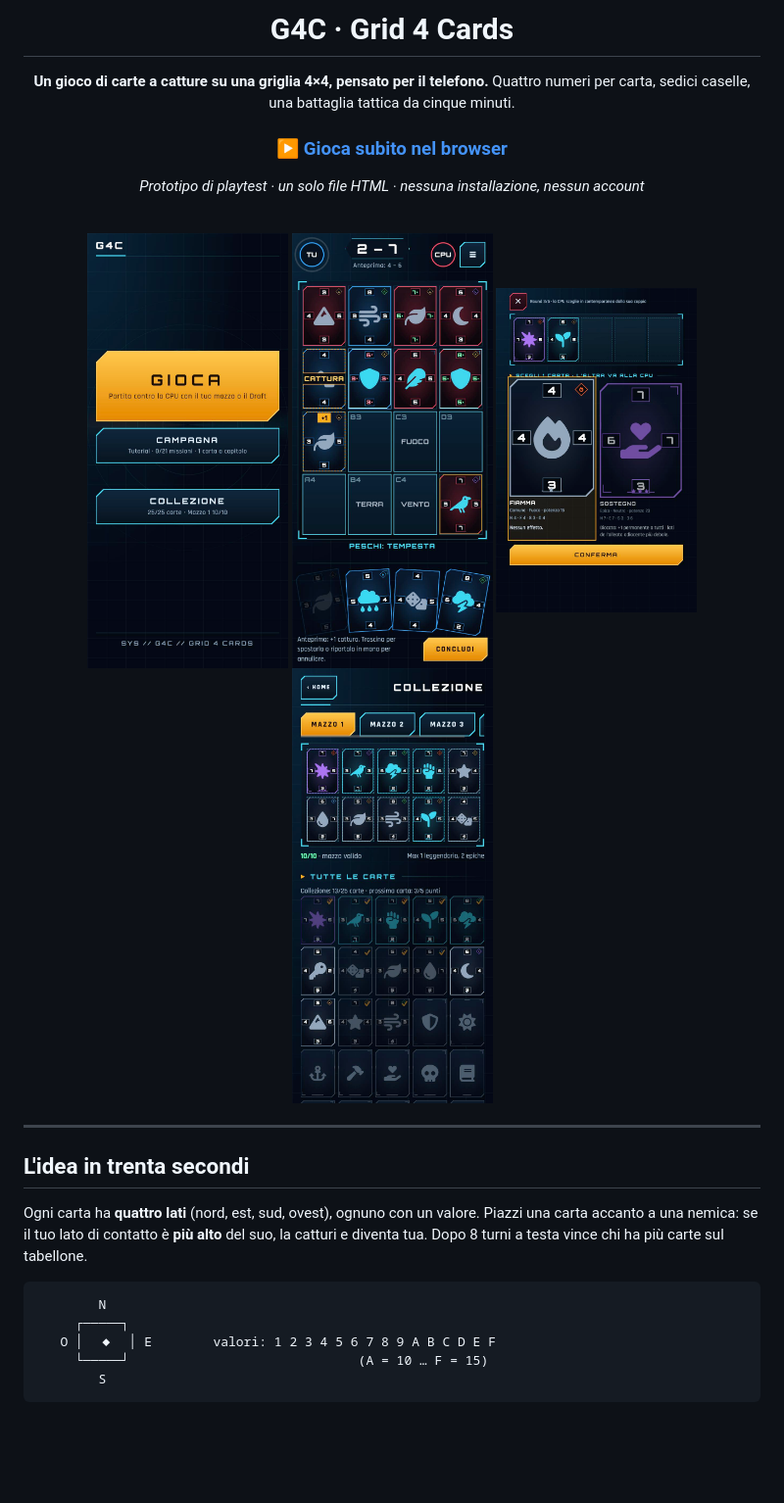
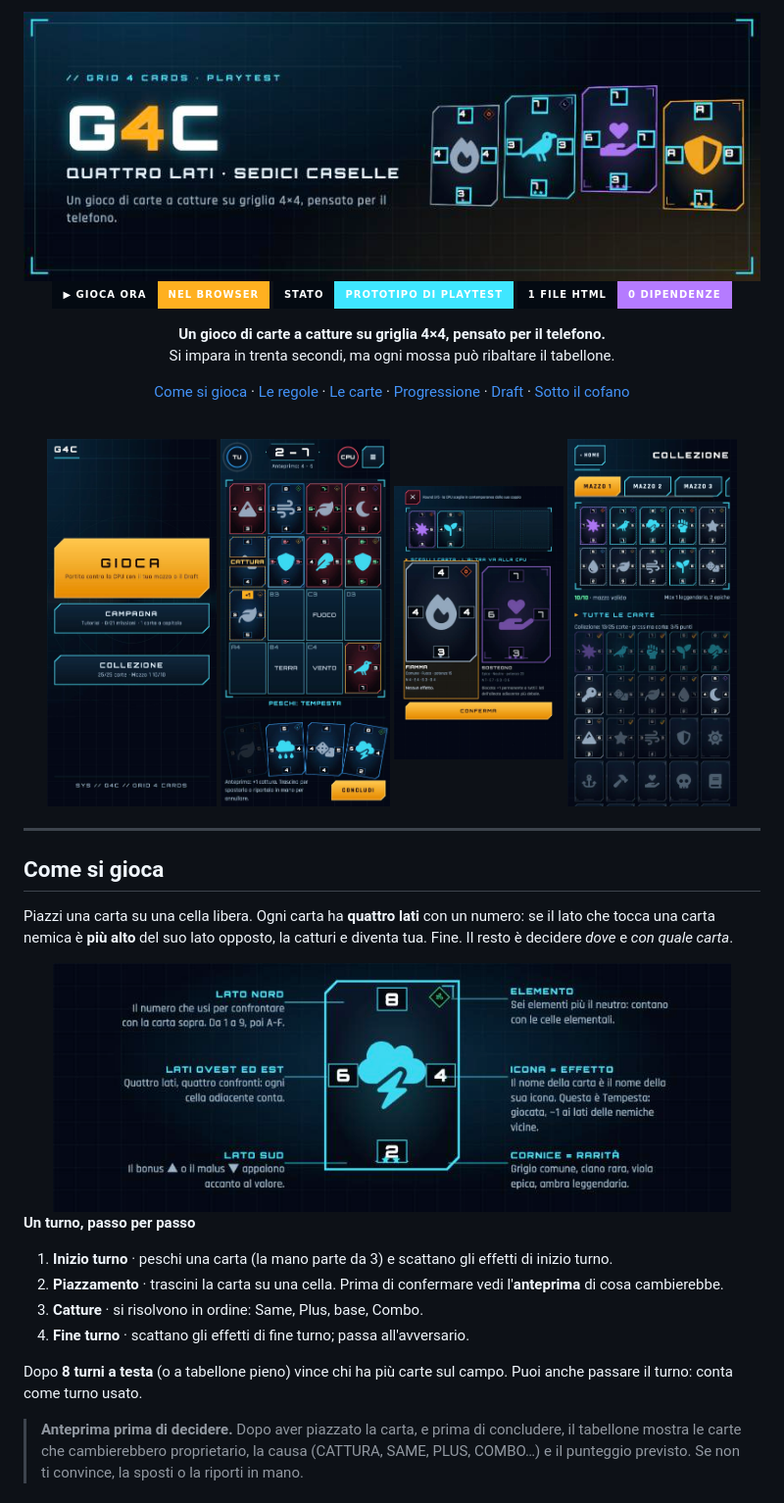
Before and after one commit to politialex/g4c, a Markdown page: README.md, the part around one of its changes. Shown at 98% size. GitHub-like rendering; pictures changed too: assets/anatomia.jpg (added), assets/banner.jpg (added); badges without logos; blank space fills up the shorter version.

Commit message:
README rinnovato: banner, anatomia della carta, diagrammi, elenco carte
Co-Authored-By: Claude Sonnet 5.5 <noreply@anthropic.com>

````diff
--- a/README.md
+++ b/README.md
@@ -1,29 +1,42 @@
 <div align="center">
 
-# G4C · Grid 4 Cards
-
-**Un gioco di carte a catture su una griglia 4×4, pensato per il telefono.**
-Quattro numeri per carta, sedici caselle, una battaglia tattica da cinque minuti.
-
-### [▶ Gioca subito nel browser](https://politialex.github.io/ingranaggi-arcani/)
-
-*Prototipo di playtest · un solo file HTML · nessuna installazione, nessun account*
+<img src="assets/banner.jpg" alt="G4C · Grid 4 Cards: quattro lati, sedici caselle" width="100%">
 
 <br>
 
-<img src="assets/home.jpg" width="205" alt="Home"> <img src="assets/partita.jpg" width="205" alt="Partita con anteprima delle catture"> <img src="assets/draft.jpg" width="205" alt="Draft"> <img src="assets/collezione.jpg" width="205" alt="Collezione">
+[![Gioca ora](https://img.shields.io/badge/%E2%96%B6%20GIOCA%20ORA-nel%20browser-ffb020?style=for-the-badge&labelColor=040a12)](https://politialex.github.io/ingranaggi-arcani/)
+![Stato](https://img.shields.io/badge/stato-prototipo%20di%20playtest-3fe6ff?style=for-the-badge&labelColor=040a12)
+![Un solo file](https://img.shields.io/badge/1%20file%20HTML-0%20dipendenze-b57bff?style=for-the-badge&labelColor=040a12)
+
+**Un gioco di carte a catture su griglia 4×4, pensato per il telefono.**<br>
+Si impara in trenta secondi, ma ogni mossa può ribaltare il tabellone.
+
+[Come si gioca](#come-si-gioca) · [Le regole](#le-regole-che-si-combinano) · [Le carte](#le-carte) · [Progressione](#progressione-e-sblocchi) · [Draft](#draft-a-scelte-nascoste) · [Sotto il cofano](#sotto-il-cofano)
+
+<br>
+
+<img src="assets/home.jpg" width="23%" alt="Home"> <img src="assets/partita.jpg" width="23%" alt="Partita con anteprima delle catture"> <img src="assets/draft.jpg" width="23%" alt="Draft"> <img src="assets/collezione.jpg" width="23%" alt="Collezione">
 
 </div>
 
 ---
 
-## L'idea in trenta secondi
+## Come si gioca
 
-Ogni carta ha **quattro lati** (nord, est, sud, ovest), ognuno con un valore. Piazzi una carta accanto a una nemica: se il tuo lato di contatto è **più alto** del suo, la catturi e diventa tua. Dopo 8 turni a testa vince chi ha più carte sul tabellone.
+Piazzi una carta su una cella libera. Ogni carta ha **quattro lati** con un numero: se il lato che tocca una carta nemica è **più alto** del suo lato opposto, la catturi e diventa tua. Fine. Il resto è decidere *dove* e *con quale carta*.
 
-```
-        N
-     ┌─────┐
-   O │  ◆  │ E        valori: 1 2 3 4 5 6 7 8 9 A B C D E F
-     └─────┘                              (A = 10 … F = 15)
-        S
+<div align="center">
+<img src="assets/anatomia.jpg" width="92%" alt="Anatomia di una carta: lati, elemento, icona ed effetto, cornice e rarità">
+</div>
+
+**Un turno, passo per passo**
+
+1. **Inizio turno** · peschi una carta (la mano parte da 3) e scattano gli effetti di inizio turno.
+2. **Piazzamento** · trascini la carta su una cella. Prima di confermare vedi l'**anteprima** di cosa cambierebbe.
+3. **Catture** · si risolvono in ordine: Same, Plus, base, Combo.
+4. **Fine turno** · scattano gli effetti di fine turno; passa all'avversario.
+
+Dopo **8 turni a testa** (o a tabellone pieno) vince chi ha più carte sul campo. Puoi anche passare il turno: conta come turno usato.
+
+> **Anteprima prima di decidere.** Dopo aver piazzato la carta, e prima di concludere, il tabellone mostra le carte che cambierebbero proprietario, la causa (CATTURA, SAME, PLUS, COMBO…) e il punteggio previsto. Se non ti convince, la sposti o la riporti in mano.
+
````
Also changed, not shown: other parts of README.md (+99 -42 lines).
